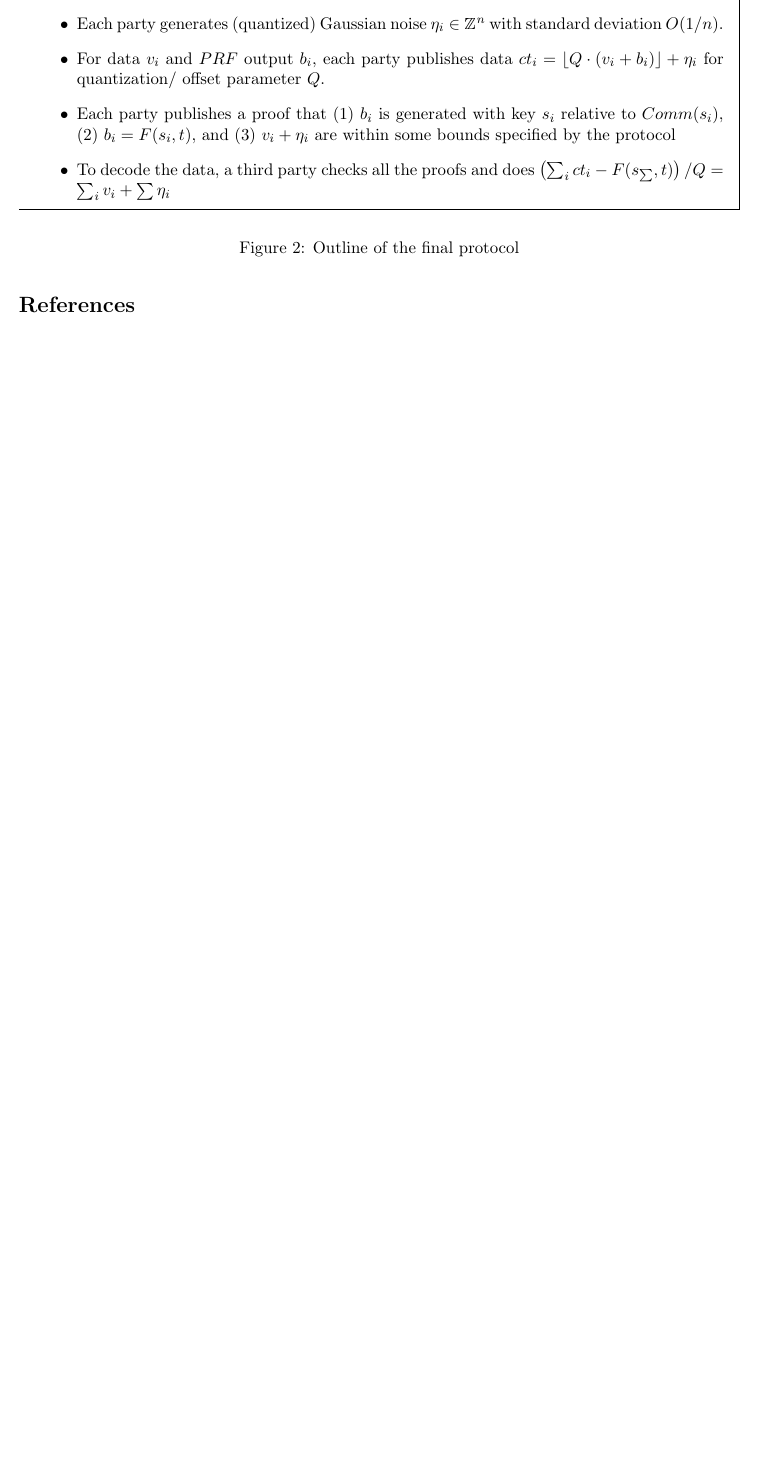
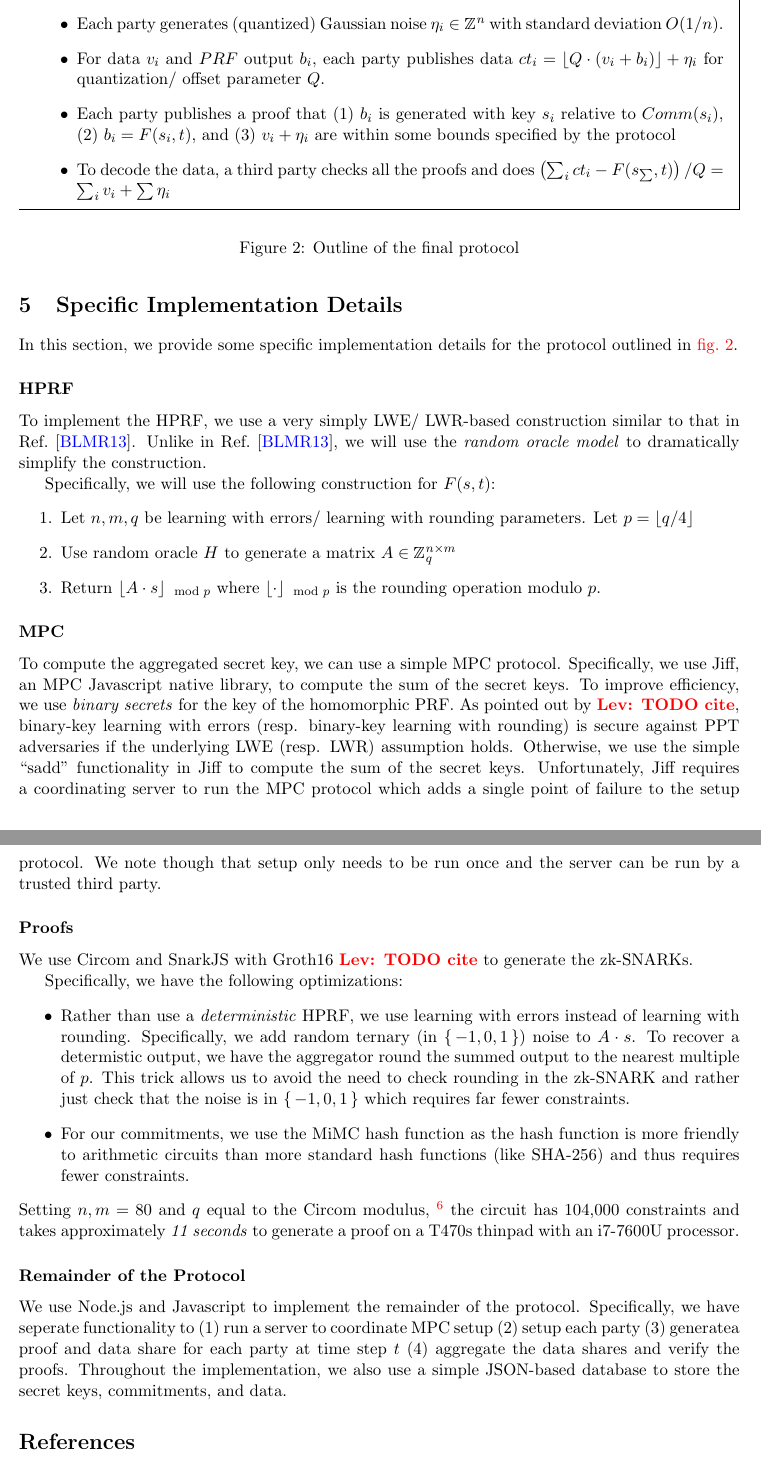
Before and after one commit to Lev-Stambler/CoN-Diff, a LaTeX document (Main.tex, which reads sections/scheme.tex): part of page 9 of 11 before the commit and two parts of pages 9 and 10 of 13 after it, the two joined at a grey line, cut so that both start at the same text, the shorter picture padded with empty space. Compiled offline with pdfLaTeX.

Commit message:
progress

```diff
--- a/sections/scheme.tex
+++ b/sections/scheme.tex
@@ -95,8 +95,51 @@ We sketch the protocol in \cref{fig:prot}.
 	\label{fig:prot}
 \end{figure}
 
-% Delta = sum of v_is
-% Everything has to be a vector
+\section{Specific Implementation Details}
+In this section, we provide some specific implementation details for the protocol outlined in \cref{fig:prot}.
 
-% Define theta to be some fraction that should be related to epsilon and noise parameter
-% CHange n in Prop 3.1 to honest parties
+\subsubsection*{HPRF}
+To implement the HPRF, we use a very simply LWE/ LWR-based construction similar to that in Ref.~\cite{boneh2013key}.
+Unlike in Ref.~\cite{boneh2013key}, we will use the \emph{random oracle model} to dramatically simplify the construction.
+
+Specifically, we will use the following construction for $F(s, t)$:
+\begin{enumerate}
+	\item Let $n, m, q$ be learning with errors/ learning with rounding parameters.
+		Let $p = \lfloor q / 4 \rfloor$
+	\item Use random oracle $H$ to generate a matrix $A \in \Z_q^{n \times m}$
+	\item Return $\lfloor A \cdot s \rfloor_{\mod p}$ where $\lfloor \cdot \rfloor_{\mod p}$ is the rounding operation modulo $p$.
+\end{enumerate}
+
+\subsubsection*{MPC}
+To compute the aggregated secret key, we can use a simple MPC protocol.
+Specifically, we use Jiff, an MPC Javascript native library, to compute the sum of the secret keys.
+To improve efficiency, we use \emph{binary secrets} for the key of the homomorphic PRF.
+As pointed out by \lev{TODO cite}, binary-key learning with errors (resp. binary-key learning with rounding) is secure against PPT adversaries if the underlying LWE (resp. LWR) assumption holds.
+Otherwise, we use the simple ``sadd'' functionality in Jiff to compute the sum of the secret keys.
+Unfortunately, Jiff requires a coordinating server to run the MPC protocol which adds a single point of failure to the setup protocol.
+We note though that setup only needs to be run once and the server can be run by a trusted third party.
+
+\subsubsection*{Proofs}
+We use Circom and SnarkJS with Groth16 \lev{TODO cite} to generate the zk-SNARKs.
+
+Specifically, we have the following optimizations:
+\begin{itemize}
+	\item Rather than use a \emph{deterministic} HPRF, we use learning with errors instead of learning with rounding.
+		Specifically, we add random ternary (in $\set{-1, 0, 1}$) noise to $A \cdot s$.
+		To recover a determistic output, we have the aggregator round the summed output to the nearest multiple of $p$.
+		This trick allows us to avoid the need to check rounding in the zk-SNARK and rather just check that the noise is in $\set{-1, 0, 1}$ which requires far fewer constraints.
+	\item For our commitments, we use the MiMC hash function as the hash function is more friendly to arithmetic circuits than more standard hash functions (like SHA-256) and thus requires fewer constraints.
+\end{itemize}
+Setting $n, m = 80$ and $q$ equal to the Circom modulus,
+\footnote{
+	The Circom modulus is $21888242871839275222246405745257275088548364400416034343698204186575808495617$.
+	Technically, having such a big modulus with ternary noise may cause security concerns and seems quite inefficient.
+	Future work could ``pack'' multiple multiplications over the LWE modulus into a single Circom multiplication to save on constraints.
+	Doing so would also make the storage overhead of the protocol smaller.
+}
+the circuit has 104,000 constraints and takes approximately \emph{11 seconds} to generate a proof on a T470s thinpad with an i7-7600U processor.
+
+\subsubsection*{Remainder of the Protocol}
+We use Node.js and Javascript to implement the remainder of the protocol.
+Specifically, we have seperate functionality to (1) run a server to coordinate MPC setup (2) setup each party (3) generatea proof and data share for each party at time step $t$ (4) aggregate the data shares and verify the proofs.
+Throughout the implementation, we also use a simple JSON-based database to store the secret keys, commitments, and data.
```
